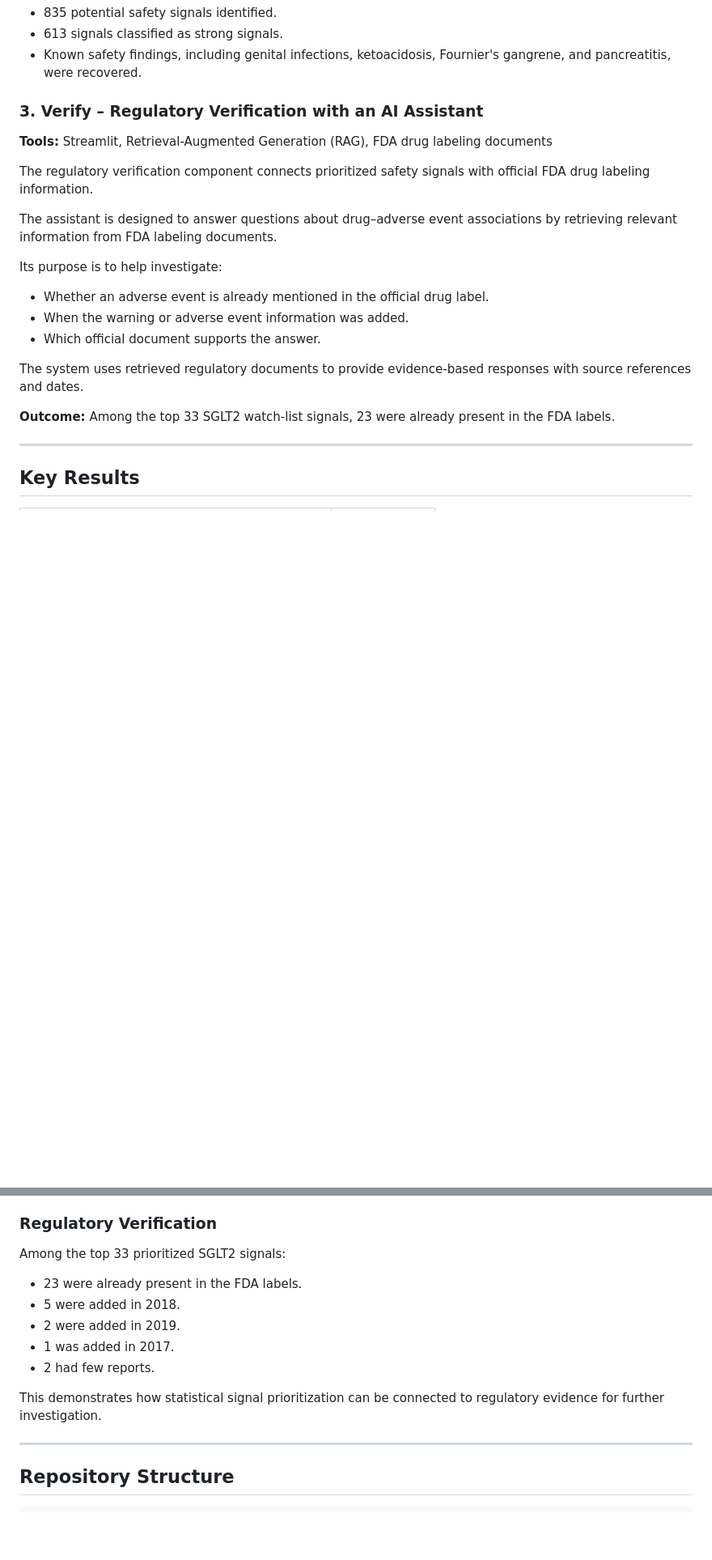
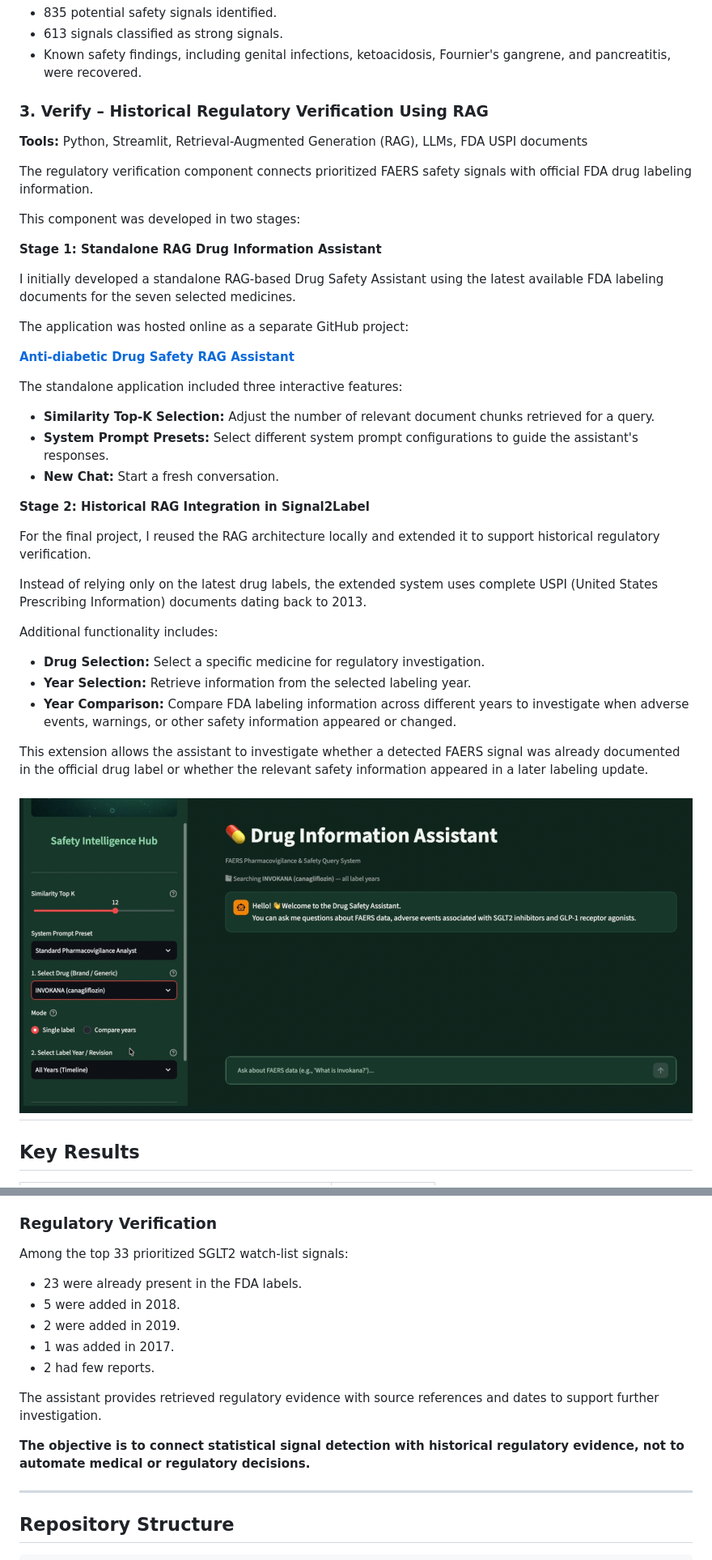
Before and after one commit to ShymaShameer/Signal2Label, a Markdown page: README.md, 2 parts joined by grey strips. Shown at 81% size. Rendered like a GitHub page; pictures changed too: image.png (added); blank space fills up the shorter version.

```diff
--- a/README.md
+++ b/README.md
@@ -79,24 +79,43 @@ The project follows three main stages:
 - 613 signals classified as strong signals.
 - Known safety findings, including genital infections, ketoacidosis, Fournier's gangrene, and pancreatitis, were recovered.
 
-### 3. Verify – Regulatory Verification with an AI Assistant
+### 3. Verify – Historical Regulatory Verification Using RAG
 
-**Tools:** Streamlit, Retrieval-Augmented Generation (RAG), FDA drug labeling documents
+**Tools:** Python, Streamlit, Retrieval-Augmented Generation (RAG), LLMs, FDA USPI documents
 
-The regulatory verification component connects prioritized safety signals with official FDA drug labeling information.
+The regulatory verification component connects prioritized FAERS safety signals with official FDA drug labeling information.
 
-The assistant is designed to answer questions about drug–adverse event associations by retrieving relevant information from FDA labeling documents.
+This component was developed in two stages:
 
-Its purpose is to help investigate:
+**Stage 1: Standalone RAG Drug Information Assistant**
 
-- Whether an adverse event is already mentioned in the official drug label.
-- When the warning or adverse event information was added.
-- Which official document supports the answer.
+I initially developed a standalone RAG-based Drug Safety Assistant using the latest available FDA labeling documents for the seven selected medicines.
 
-The system uses retrieved regulatory documents to provide evidence-based responses with source references and dates.
+The application was hosted online as a separate GitHub project:
 
-**Outcome:** Among the top 33 SGLT2 watch-list signals, 23 were already present in the FDA labels.
+**[Anti-diabetic Drug Safety RAG Assistant](https://github.com/ShymaShameer/Anti-diabetic-Drug_Safety_RAG_Assistant)**
 
+The standalone application included three interactive features:
+
+- **Similarity Top-K Selection:** Adjust the number of relevant document chunks retrieved for a query.
+- **System Prompt Presets:** Select different system prompt configurations to guide the assistant's responses.
+- **New Chat:** Start a fresh conversation.
+
+**Stage 2: Historical RAG Integration in Signal2Label**
+
+For the final project, I reused the RAG architecture locally and extended it to support historical regulatory verification.
+
+Instead of relying only on the latest drug labels, the extended system uses complete USPI (United States Prescribing Information) documents dating back to 2013.
+
+Additional functionality includes:
+
+- **Drug Selection:** Select a specific medicine for regulatory investigation.
+- **Year Selection:** Retrieve information from the selected labeling year.
+- **Year Comparison:** Compare FDA labeling information across different years to investigate when adverse events, warnings, or other safety information appeared or changed.
+
+This extension allows the assistant to investigate whether a detected FAERS signal was already documented in the official drug label or whether the relevant safety information appeared in a later labeling update.
+
+![alt text](image.png)
 ---
 
 ## Key Results
@@ -130,15 +149,17 @@ An important finding was that gradual reporting patterns can be easier to identi
 
 ### Regulatory Verification
 
-Among the top 33 prioritized SGLT2 signals:
-
+Among the top 33 prioritized SGLT2 watch-list signals:
 - 23 were already present in the FDA labels.
 - 5 were added in 2018.
 - 2 were added in 2019.
 - 1 was added in 2017.
 - 2 had few reports.
 
-This demonstrates how statistical signal prioritization can be connected to regulatory evidence for further investigation.
+The assistant provides retrieved regulatory evidence with source references and dates to support further investigation.
+
+**The objective is to connect statistical signal detection with historical regulatory evidence, not to automate medical or regulatory decisions.**
+
 
 ---
 
```
